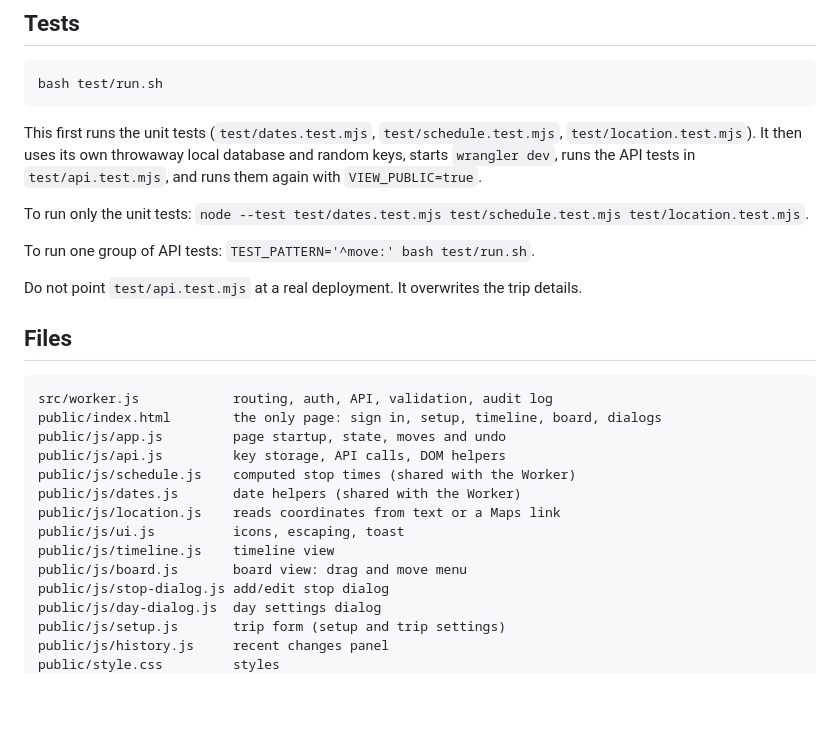
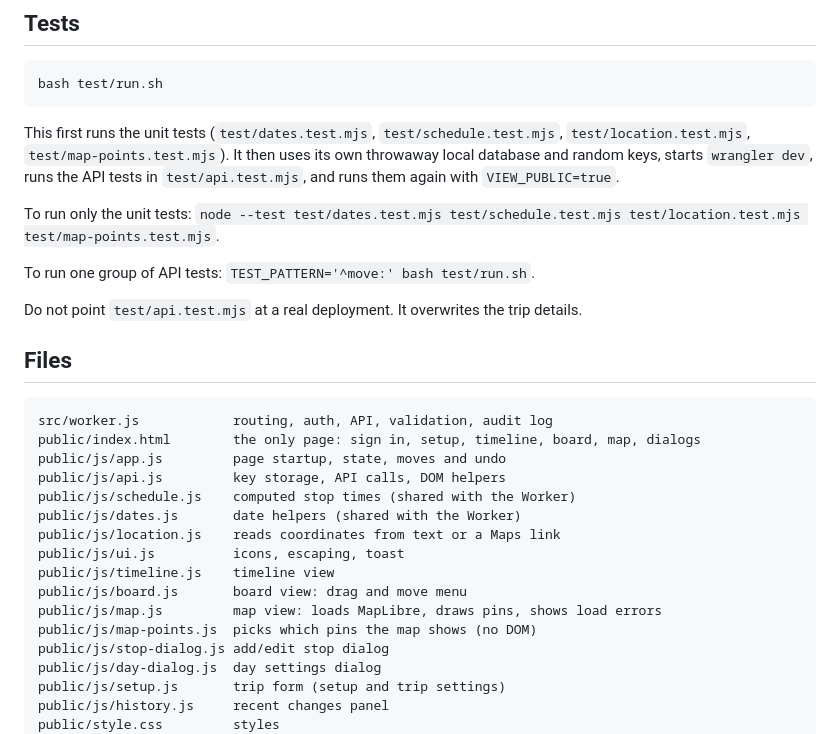
Before and after one commit to jhyoong/travel-site-template, a Markdown page: README.md, the part around one of its changes. Drawn GitHub-style; blank space fills up the shorter version.

````diff
--- a/README.md
+++ b/README.md
@@ -88,9 +112,9 @@ Open http://localhost:8787.
 bash test/run.sh
 ```
 
-This first runs the unit tests (`test/dates.test.mjs`, `test/schedule.test.mjs`, `test/location.test.mjs`). It then uses its own throwaway local database and random keys, starts `wrangler dev`, runs the API tests in `test/api.test.mjs`, and runs them again with `VIEW_PUBLIC=true`.
+This first runs the unit tests (`test/dates.test.mjs`, `test/schedule.test.mjs`, `test/location.test.mjs`, `test/map-points.test.mjs`). It then uses its own throwaway local database and random keys, starts `wrangler dev`, runs the API tests in `test/api.test.mjs`, and runs them again with `VIEW_PUBLIC=true`.
 
-To run only the unit tests: `node --test test/dates.test.mjs test/schedule.test.mjs test/location.test.mjs`.
+To run only the unit tests: `node --test test/dates.test.mjs test/schedule.test.mjs test/location.test.mjs test/map-points.test.mjs`.
 
 To run one group of API tests: `TEST_PATTERN='^move:' bash test/run.sh`.
 
@@ -100,7 +124,7 @@ Do not point `test/api.test.mjs` at a real deployment. It overwrites the trip de
 
 ```
 src/worker.js            routing, auth, API, validation, audit log
-public/index.html        the only page: sign in, setup, timeline, board, dialogs
+public/index.html        the only page: sign in, setup, timeline, board, map, dialogs
 public/js/app.js         page startup, state, moves and undo
 public/js/api.js         key storage, API calls, DOM helpers
 public/js/schedule.js    computed stop times (shared with the Worker)
@@ -109,6 +133,8 @@ public/js/location.js    reads coordinates from text or a Maps link
 public/js/ui.js          icons, escaping, toast
 public/js/timeline.js    timeline view
 public/js/board.js       board view: drag and move menu
+public/js/map.js         map view: loads MapLibre, draws pins, shows load errors
+public/js/map-points.js  picks which pins the map shows (no DOM)
 public/js/stop-dialog.js add/edit stop dialog
 public/js/day-dialog.js  day settings dialog
 public/js/setup.js       trip form (setup and trip settings)
````
Also changed, not shown: other parts of README.md (+26 -2 lines).
